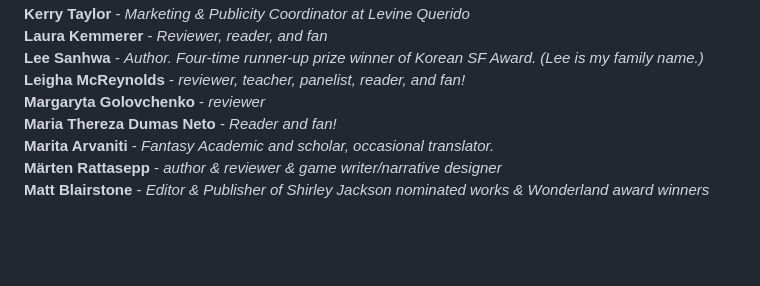
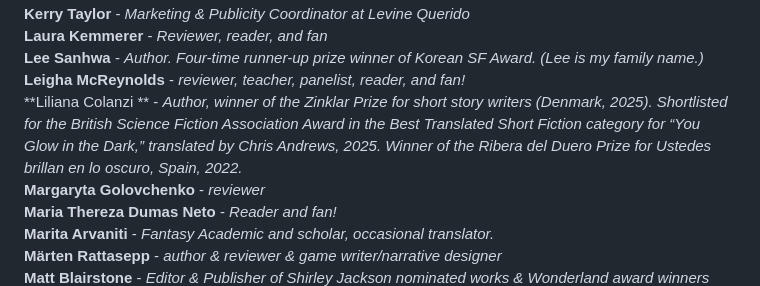
Before and after one commit to EdenKupe/translatedHugo, a Markdown page: signatories.md, the part around the change. Drawn GitHub-style; blank space fills up the shorter version.

```diff
--- a/signatories.md
+++ b/signatories.md
@@ -105,6 +105,7 @@ This page will be updated with the names of folks who support the proposal to ad
 **Laura Kemmerer** - *Reviewer, reader, and fan* <br>
 **Lee Sanhwa** - *Author. Four-time runner-up prize winner of Korean SF Award. (Lee is my family name.)* <br>
 **Leigha McReynolds** - *reviewer, teacher, panelist, reader, and fan!* <br>
+**Liliana Colanzi ** - *Author, winner of the Zinklar Prize for short story writers (Denmark, 2025). Shortlisted for the British Science Fiction Association Award in the Best Translated Short Fiction category for “You Glow in the Dark,” translated by Chris Andrews, 2025. Winner of the Ribera del Duero Prize for Ustedes brillan en lo oscuro, Spain, 2022.* <br>
 **Margaryta Golovchenko** - *reviewer* <br>
 **Maria Thereza Dumas Neto** - *Reader and fan!* <br>
 **Marita Arvaniti** - *Fantasy Academic and scholar, occasional translator.* <br>
```
